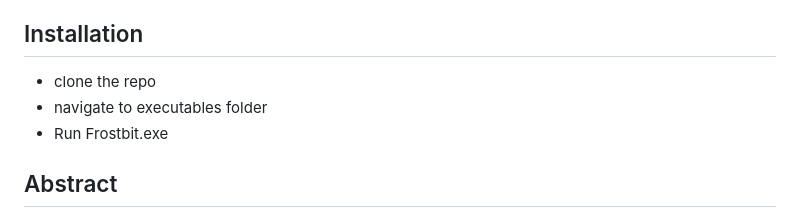
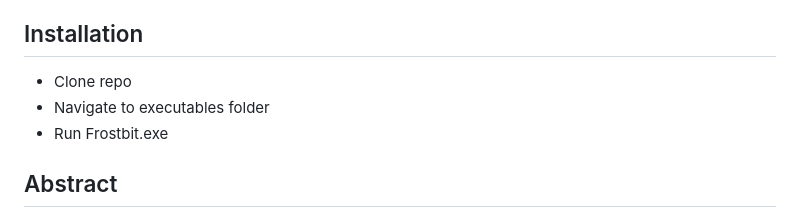
Before and after one commit to bcgrahn/celeste, a Markdown page: README.md, the part around one of its changes. GitHub-like rendering.

```diff
--- a/README.md
+++ b/README.md
@@ -5,8 +5,8 @@
 **Date:** October 2022
 
 ## Installation
-- clone the repo
-- navigate to executables folder
+- Clone repo
+- Navigate to executables folder
 - Run Frostbit.exe
 
 ## Abstract
```
Also changed, not shown: other parts of README.md (+1 -0 lines).
